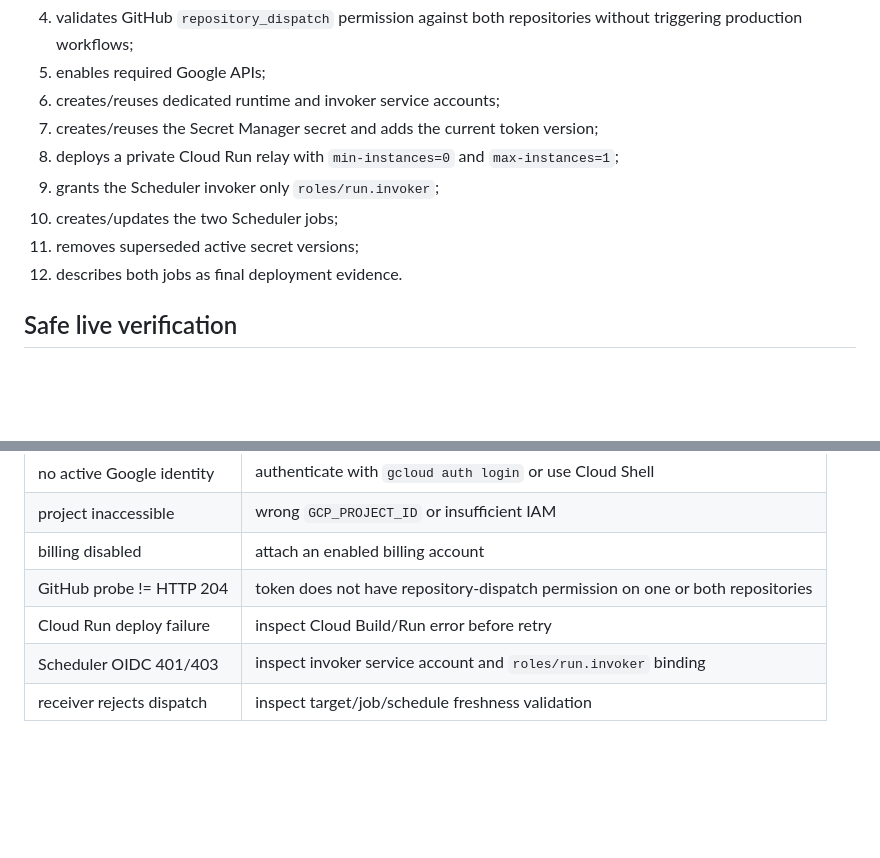
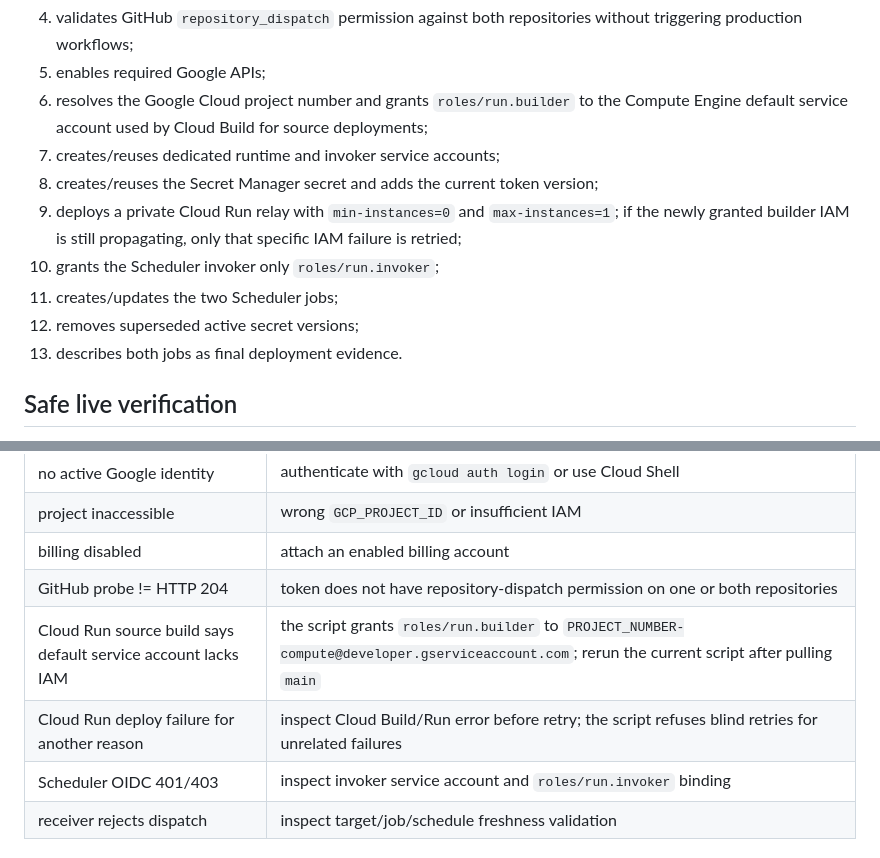
Before and after one commit to thalesandradepereira/monitoramento-internacional, a Markdown page: infra/gcp-scheduler-relay/README.md, 2 parts joined by grey strips. GitHub-like rendering; blank space fills up the shorter version.

Commit message:
docs: record Cloud Build builder IAM requirement

```diff
--- a/infra/gcp-scheduler-relay/README.md
+++ b/infra/gcp-scheduler-relay/README.md
@@ -83,13 +83,14 @@ The script performs these gates before reporting success:
 3. checks billing status when the principal can inspect it;
 4. validates GitHub `repository_dispatch` permission against both repositories without triggering production workflows;
 5. enables required Google APIs;
-6. creates/reuses dedicated runtime and invoker service accounts;
-7. creates/reuses the Secret Manager secret and adds the current token version;
-8. deploys a private Cloud Run relay with `min-instances=0` and `max-instances=1`;
-9. grants the Scheduler invoker only `roles/run.invoker`;
-10. creates/updates the two Scheduler jobs;
-11. removes superseded active secret versions;
-12. describes both jobs as final deployment evidence.
+6. resolves the Google Cloud project number and grants `roles/run.builder` to the Compute Engine default service account used by Cloud Build for source deployments;
+7. creates/reuses dedicated runtime and invoker service accounts;
+8. creates/reuses the Secret Manager secret and adds the current token version;
+9. deploys a private Cloud Run relay with `min-instances=0` and `max-instances=1`; if the newly granted builder IAM is still propagating, only that specific IAM failure is retried;
+10. grants the Scheduler invoker only `roles/run.invoker`;
+11. creates/updates the two Scheduler jobs;
+12. removes superseded active secret versions;
+13. describes both jobs as final deployment evidence.
 
 ## Safe live verification
 
@@ -138,7 +139,8 @@ Common failure classes:
 | project inaccessible | wrong `GCP_PROJECT_ID` or insufficient IAM |
 | billing disabled | attach an enabled billing account |
 | GitHub probe != HTTP 204 | token does not have repository-dispatch permission on one or both repositories |
-| Cloud Run deploy failure | inspect Cloud Build/Run error before retry |
+| Cloud Run source build says default service account lacks IAM | the script grants `roles/run.builder` to `PROJECT_NUMBER-compute@developer.gserviceaccount.com`; rerun the current script after pulling `main` |
+| Cloud Run deploy failure for another reason | inspect Cloud Build/Run error before retry; the script refuses blind retries for unrelated failures |
 | Scheduler OIDC 401/403 | inspect invoker service account and `roles/run.invoker` binding |
 | receiver rejects dispatch | inspect target/job/schedule freshness validation |
 
```
